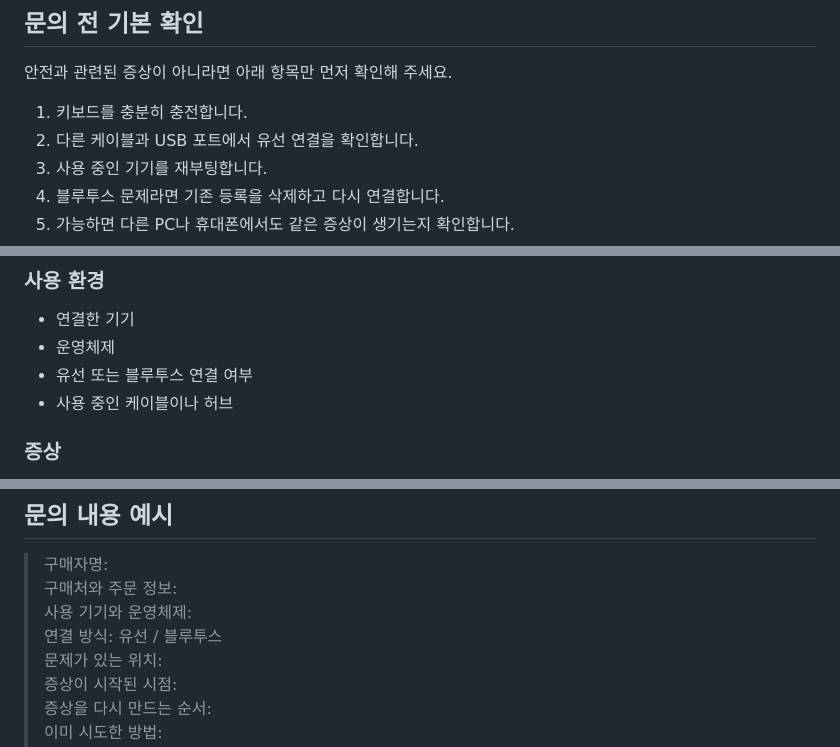
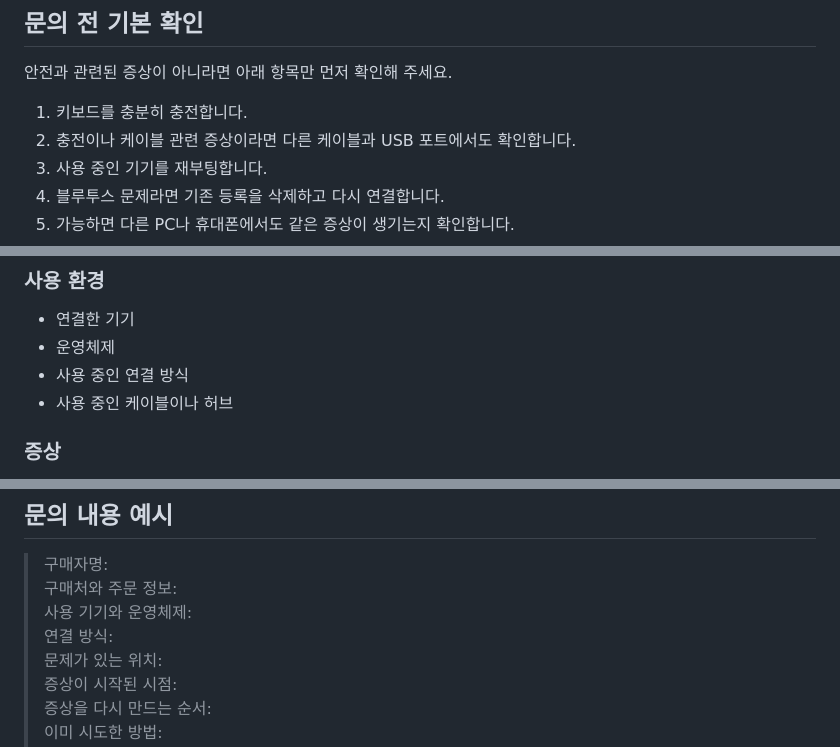
Before and after one commit to 22sh22/erkeys-site, a Markdown page: user-guide/after-service/index.md, 3 parts joined by grey strips. Rendered like a GitHub page.

Commit message:
Use configuration-neutral wording in A/S checklist

```diff
--- a/user-guide/after-service/index.md
+++ b/user-guide/after-service/index.md
@@ -27,7 +27,7 @@ MODU-C 사용 중 문제가 생겼다면 아래 순서대로 확인해 주세요
 안전과 관련된 증상이 아니라면 아래 항목만 먼저 확인해 주세요.
 
 1. 키보드를 충분히 충전합니다.
-2. 다른 케이블과 USB 포트에서 유선 연결을 확인합니다.
+2. 충전이나 케이블 관련 증상이라면 다른 케이블과 USB 포트에서도 확인합니다.
 3. 사용 중인 기기를 재부팅합니다.
 4. 블루투스 문제라면 기존 등록을 삭제하고 다시 연결합니다.
 5. 가능하면 다른 PC나 휴대폰에서도 같은 증상이 생기는지 확인합니다.
@@ -48,7 +48,7 @@ MODU-C 사용 중 문제가 생겼다면 아래 순서대로 확인해 주세요
 
 - 연결한 기기
 - 운영체제
-- 유선 또는 블루투스 연결 여부
+- 사용 중인 연결 방식
 - 사용 중인 케이블이나 허브
 
 ### 증상
@@ -79,7 +79,7 @@ MODU-C 사용 중 문제가 생겼다면 아래 순서대로 확인해 주세요
 > 구매자명:
 > 구매처와 주문 정보:
 > 사용 기기와 운영체제:
-> 연결 방식: 유선 / 블루투스
+> 연결 방식:
 > 문제가 있는 위치:
 > 증상이 시작된 시점:
 > 증상을 다시 만드는 순서:
```
